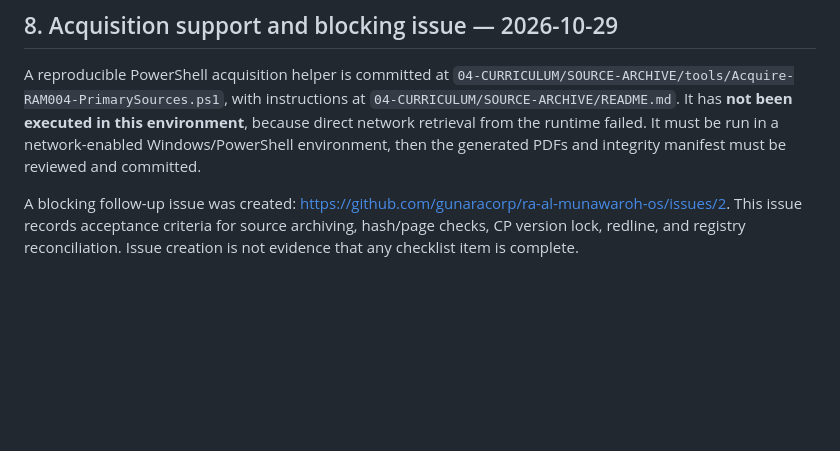
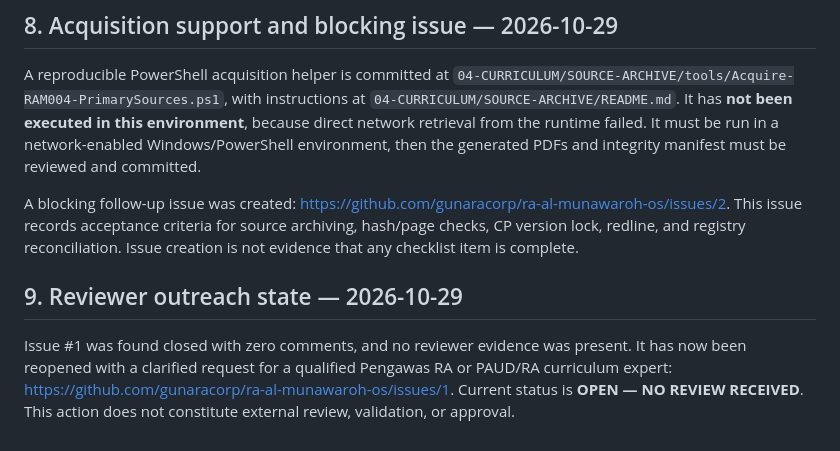
Before and after one commit to gunaracorp/ra-al-munawaroh-os, a Markdown page: 04-CURRICULUM/REVIEWS/RAM-004-SOURCE-VERIFICATION-GAP-REGISTER.md, the part around the change. GitHub-like rendering; blank space fills up the shorter version.

Commit message:
RAM-004: record current reviewer outreach state

```diff
--- a/04-CURRICULUM/REVIEWS/RAM-004-SOURCE-VERIFICATION-GAP-REGISTER.md
+++ b/04-CURRICULUM/REVIEWS/RAM-004-SOURCE-VERIFICATION-GAP-REGISTER.md
@@ -56,3 +56,8 @@ This improves source identification but does **not** close GAP-04/GAP-05: the de
 A reproducible PowerShell acquisition helper is committed at `04-CURRICULUM/SOURCE-ARCHIVE/tools/Acquire-RAM004-PrimarySources.ps1`, with instructions at `04-CURRICULUM/SOURCE-ARCHIVE/README.md`. It has **not been executed in this environment**, because direct network retrieval from the runtime failed. It must be run in a network-enabled Windows/PowerShell environment, then the generated PDFs and integrity manifest must be reviewed and committed.
 
 A blocking follow-up issue was created: https://github.com/gunaracorp/ra-al-munawaroh-os/issues/2. This issue records acceptance criteria for source archiving, hash/page checks, CP version lock, redline, and registry reconciliation. Issue creation is not evidence that any checklist item is complete.
+
+
+## 9. Reviewer outreach state — 2026-10-29
+
+Issue #1 was found closed with zero comments, and no reviewer evidence was present. It has now been reopened with a clarified request for a qualified Pengawas RA or PAUD/RA curriculum expert: https://github.com/gunaracorp/ra-al-munawaroh-os/issues/1. Current status is **OPEN — NO REVIEW RECEIVED**. This action does not constitute external review, validation, or approval.
```
